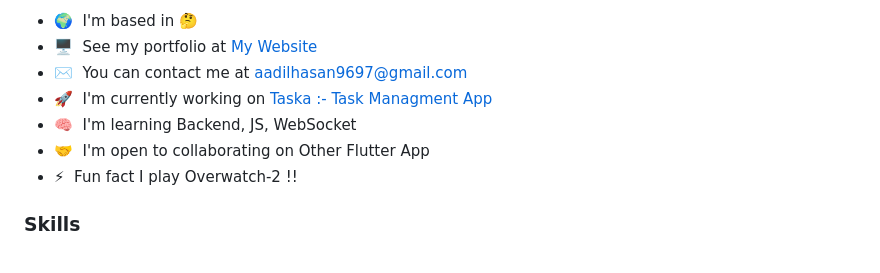
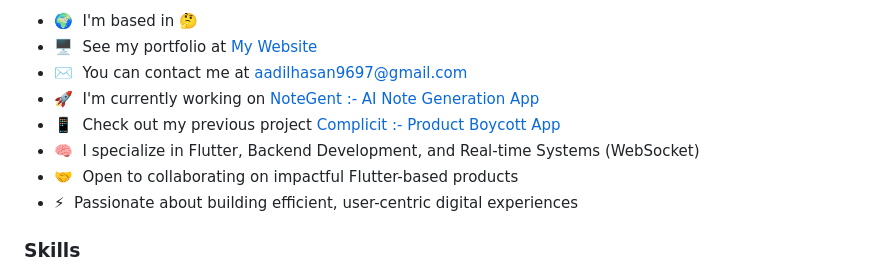
Before and after one commit to codewithmashi/codewithmashi, a Markdown page: README.md, the part around the change. Rendered like a GitHub page.

```diff
--- a/README.md
+++ b/README.md
@@ -11,10 +11,11 @@ I love Coding!
 * 🌍  I'm based in 🤔
 * 🖥️  See my portfolio at [My Website](https://mohdaadil.vercel.app/)
 * ✉️  You can contact me at [aadilhasan9697@gmail.com](mailto:aadilhasan9697@gmail.com)
-* 🚀  I'm currently working on [Taska :- Task Managment App](http://github.com/Mashi-91/Horaz)
-* 🧠  I'm learning Backend, JS, WebSocket
-* 🤝  I'm open to collaborating on Other Flutter App
-* ⚡  Fun fact I play Overwatch-2 !!
+* 🚀  I'm currently working on [NoteGent :- AI Note Generation App](https://notegent.vercel.app/)
+* 📱  Check out my previous project [Complicit :- Product Boycott App](https://play.google.com/store/apps/details?id=app.complicit.android)
+* 🧠  I specialize in Flutter, Backend Development, and Real-time Systems (WebSocket)
+* 🤝  Open to collaborating on impactful Flutter-based products
+* ⚡  Passionate about building efficient, user-centric digital experiences
 
 ### Skills
 
```
